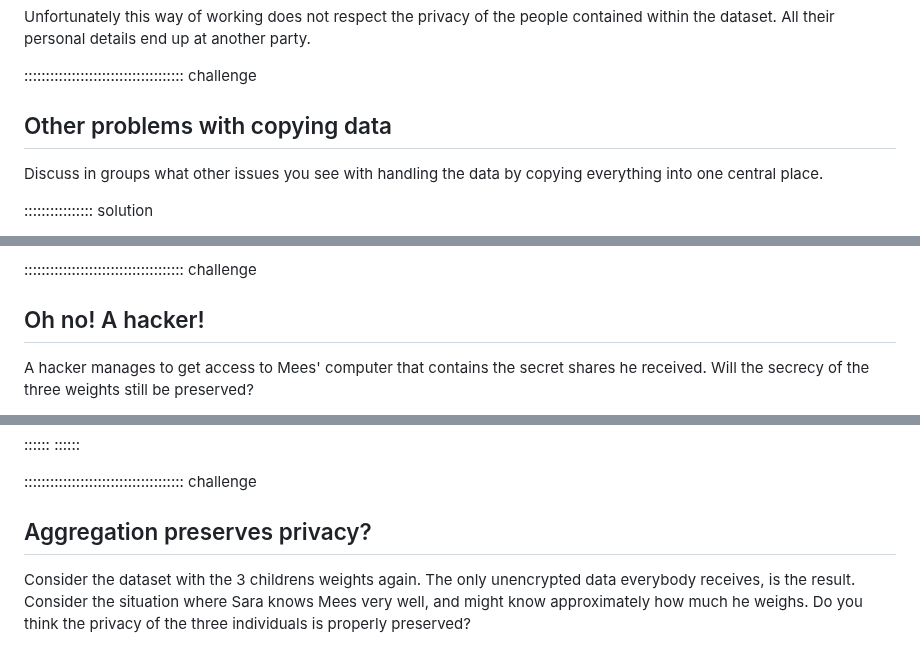
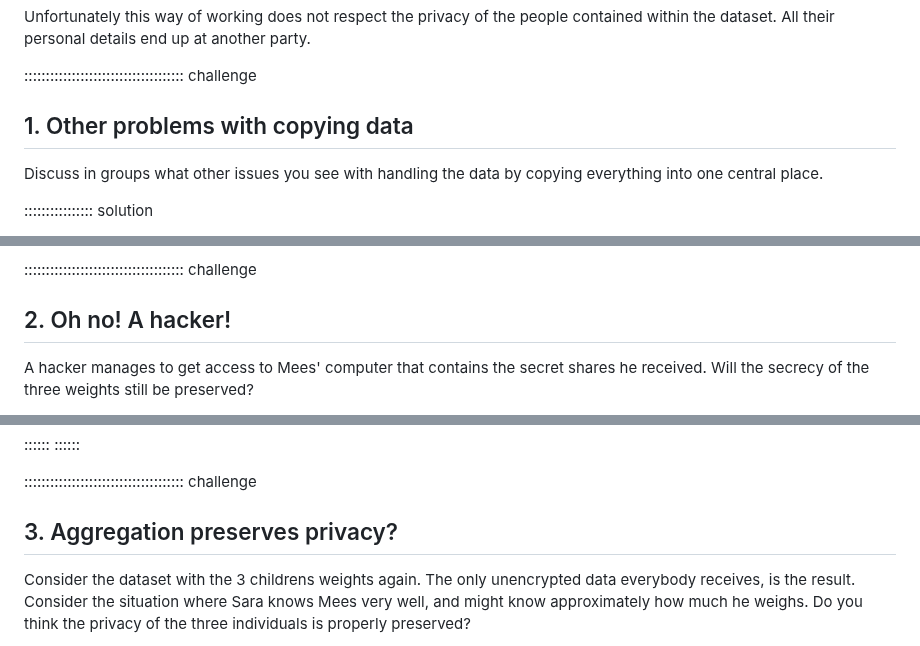
Before and after one commit to vantage6/vantage6-workshop, a Markdown page: episodes/chap1_introduction_FL.md, 3 parts joined by grey strips. GitHub-like rendering.

Commit message:
Numbered the exercises

```diff
--- a/episodes/chap1_introduction_FL.md
+++ b/episodes/chap1_introduction_FL.md
@@ -49,7 +49,7 @@ dataset. All their personal details end up at another party.
 
 ::::::::::::::::::::::::::::::::::::: challenge
 
-## Other problems with copying data
+## 1. Other problems with copying data
 
 Discuss in groups what other issues you see with handling the data by copying everything into one
 central place.
@@ -187,7 +187,7 @@ In this way, they have aggregated their data without sharing their individual da
 :::
 
 ::::::::::::::::::::::::::::::::::::: challenge
-## Oh no! A hacker!
+## 2. Oh no! A hacker!
 A hacker manages to get access to Mees' computer that contains the secret shares he received. Will
 the secrecy of the three weights still be preserved?
 
@@ -207,7 +207,7 @@ leak their data, or don't have proper security set in place.
 
 
 ::::::::::::::::::::::::::::::::::::: challenge
-## Aggregation preserves privacy?
+## 3. Aggregation preserves privacy?
 Consider the dataset with the 3 childrens weights again. The only unencrypted data everybody receives,
 is the result. Consider the situation where Sara knows Mees very well, and might know approximately how
 much he weighs. Do you think the privacy of the three individuals is properly preserved?
```
